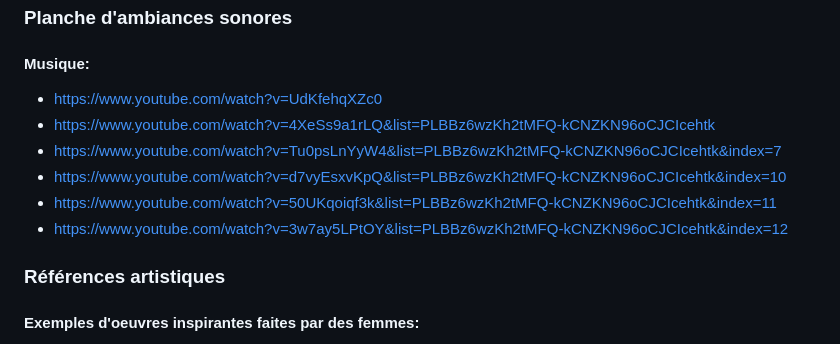
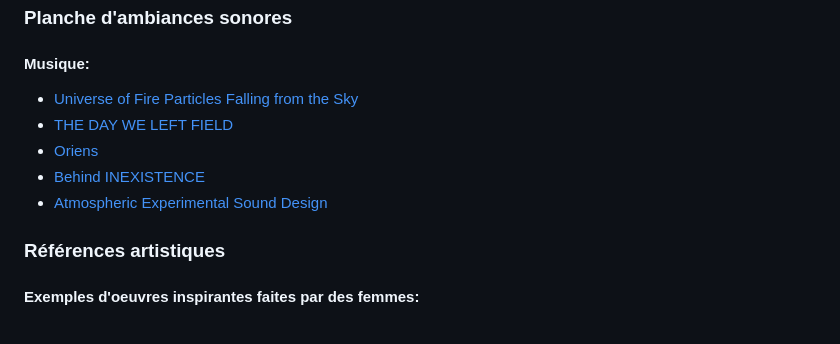
Before and after one commit to KenzaElHarrif/scenarisation_kenza, a Markdown page: README.md, the part around the change. Rendered like a GitHub page.

```diff
--- a/README.md
+++ b/README.md
@@ -71,12 +71,11 @@ graph TD;
 ### Planche d'ambiances sonores
 
 #### Musique:
-- https://www.youtube.com/watch?v=UdKfehqXZc0
-- https://www.youtube.com/watch?v=4XeSs9a1rLQ&list=PLBBz6wzKh2tMFQ-kCNZKN96oCJCIcehtk
-- https://www.youtube.com/watch?v=Tu0psLnYyW4&list=PLBBz6wzKh2tMFQ-kCNZKN96oCJCIcehtk&index=7
-- https://www.youtube.com/watch?v=d7vyEsxvKpQ&list=PLBBz6wzKh2tMFQ-kCNZKN96oCJCIcehtk&index=10
-- https://www.youtube.com/watch?v=50UKqoiqf3k&list=PLBBz6wzKh2tMFQ-kCNZKN96oCJCIcehtk&index=11
-- https://www.youtube.com/watch?v=3w7ay5LPtOY&list=PLBBz6wzKh2tMFQ-kCNZKN96oCJCIcehtk&index=12
+- [Universe of Fire Particles Falling from the Sky](https://www.youtube.com/watch?v=UdKfehqXZc0)
+- [THE DAY WE LEFT FIELD](https://www.youtube.com/watch?v=oZAot9EZFM0&t=1s)
+- [Oriens](https://www.youtube.com/watch?v=IC1x9fgReQ0)
+- [Behind INEXISTENCE](https://www.youtube.com/watch?v=d7vyEsxvKpQ)
+- [Atmospheric Experimental Sound Design](https://www.youtube.com/watch?v=3w7ay5LPtOY)
 
 ### Références artistiques
 
```
